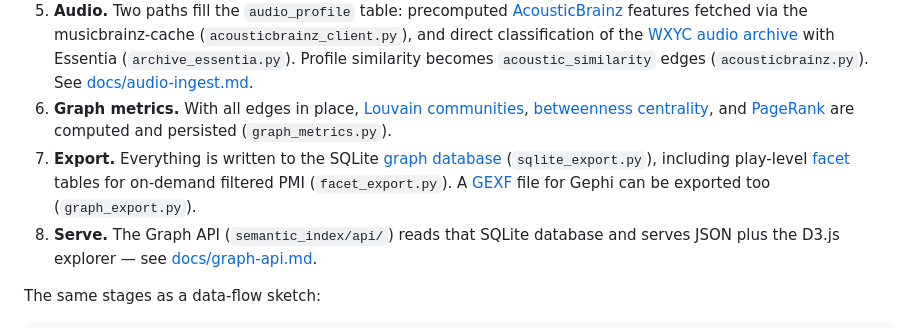
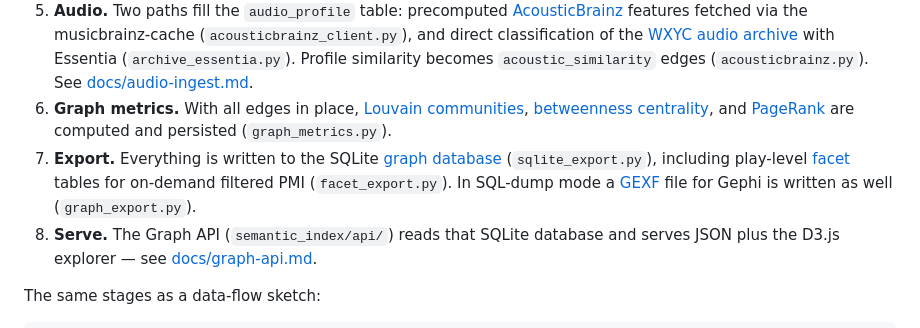
Before and after one commit to WXYC/semantic-index, a Markdown page: docs/architecture.md, the part around the change. Drawn GitHub-style.

```diff
--- a/docs/architecture.md
+++ b/docs/architecture.md
@@ -10,7 +10,7 @@ The pipeline is a batch job: data goes in one end (flowsheet history plus extern
 4. **Enrich.** External sources add context and more edge types: [Discogs](glossary.md#discogs) metadata per artist (`discogs_enrichment.py`) and Discogs-derived edges — shared personnel, shared styles, label family, compilation co-appearances (`discogs_edges.py`); [Wikidata](glossary.md#wikidata) influence edges (`wikidata_influence.py`) and record-label hierarchy (`label_hierarchy.py`).
 5. **Audio.** Two paths fill the `audio_profile` table: precomputed [AcousticBrainz](glossary.md#acousticbrainz) features fetched via the musicbrainz-cache (`acousticbrainz_client.py`), and direct classification of the [WXYC audio archive](glossary.md#wxyc-audio-archive) with Essentia (`archive_essentia.py`). Profile similarity becomes `acoustic_similarity` edges (`acousticbrainz.py`). See [docs/audio-ingest.md](audio-ingest.md).
 6. **Graph metrics.** With all edges in place, [Louvain communities](glossary.md#louvain-community), [betweenness centrality](glossary.md#betweenness-centrality), and [PageRank](glossary.md#pagerank) are computed and persisted (`graph_metrics.py`).
-7. **Export.** Everything is written to the SQLite [graph database](glossary.md#graph-database) (`sqlite_export.py`), including play-level [facet](glossary.md#facet) tables for on-demand filtered PMI (`facet_export.py`). A [GEXF](glossary.md#gexf) file for Gephi can be exported too (`graph_export.py`).
+7. **Export.** Everything is written to the SQLite [graph database](glossary.md#graph-database) (`sqlite_export.py`), including play-level [facet](glossary.md#facet) tables for on-demand filtered PMI (`facet_export.py`). In SQL-dump mode a [GEXF](glossary.md#gexf) file for Gephi is written as well (`graph_export.py`).
 8. **Serve.** The Graph API (`semantic_index/api/`) reads that SQLite database and serves JSON plus the D3.js explorer — see [docs/graph-api.md](graph-api.md).
 
 The same stages as a data-flow sketch:
```
Also changed, not shown: README.md (+1 -1 lines), docs/glossary.md (+1 -1 lines).
